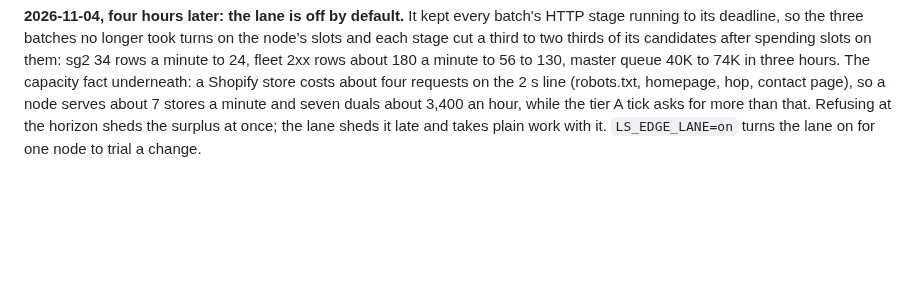
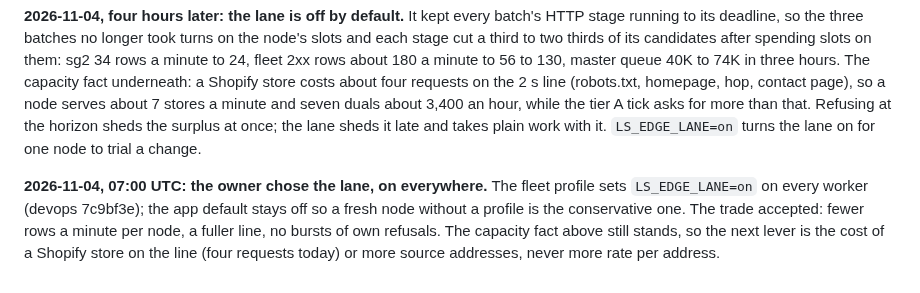
Before and after one commit to giushansen/list_signal, a Markdown page: docs/crawl-capacity.md, the part around the change. Rendered like a GitHub page; blank space fills up the shorter version.

```diff
--- a/docs/crawl-capacity.md
+++ b/docs/crawl-capacity.md
@@ -248,3 +248,11 @@ node serves about 7 stores a minute and seven duals about 3,400 an hour,
 while the tier A tick asks for more than that. Refusing at the horizon sheds
 the surplus at once; the lane sheds it late and takes plain work with it.
 `LS_EDGE_LANE=on` turns the lane on for one node to trial a change.
+
+**2026-11-04, 07:00 UTC: the owner chose the lane, on everywhere.** The fleet
+profile sets `LS_EDGE_LANE=on` on every worker (devops 7c9bf3e); the app
+default stays off so a fresh node without a profile is the conservative
+one. The trade accepted: fewer rows a minute per node, a fuller line, no
+bursts of own refusals. The capacity fact above still stands, so the next
+lever is the cost of a Shopify store on the line (four requests today) or
+more source addresses, never more rate per address.
```
Also changed, not shown: docs/engineering-log.md (+12 -0 lines).
